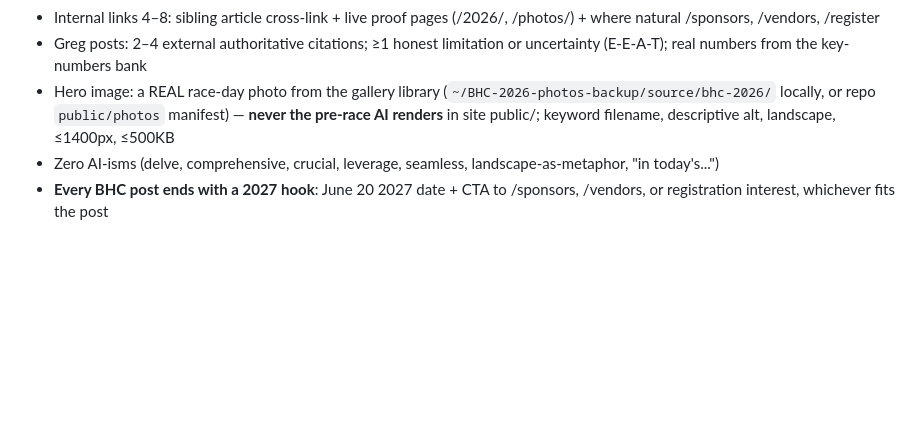
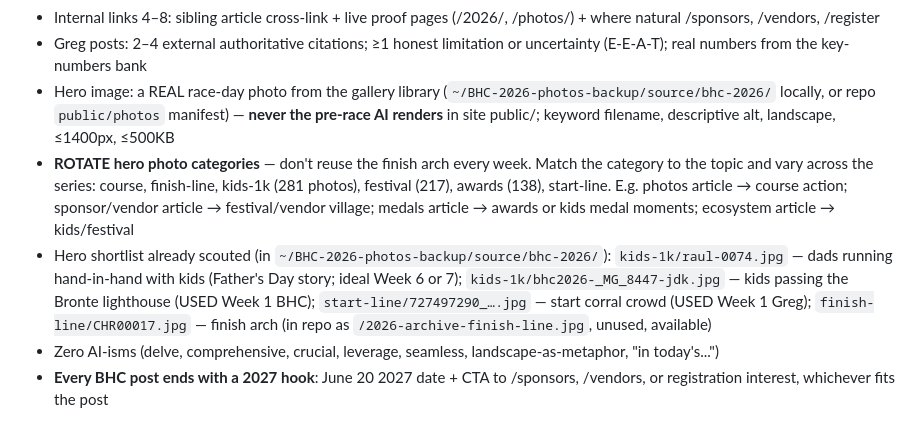
Before and after one commit to kowalcg/BHC5k-2026, a Markdown page: 11. Content Series - Building a Digital-First Race/EDITORIAL_CALENDAR.md, the part around the change. Drawn GitHub-style; blank space fills up the shorter version.

Commit message:
Editorial calendar: hero photo rotation rule + scouted shortlist
Co-Authored-By: Claude Fable 5 <noreply@anthropic.com>
Claude-Session: https://claude.ai/code/session_01DNzHMUwQfexXNQRJMHkZDv

```diff
--- a/11. Content Series - Building a Digital-First Race/EDITORIAL_CALENDAR.md
+++ b/11. Content Series - Building a Digital-First Race/EDITORIAL_CALENDAR.md
@@ -41,6 +41,8 @@ Every pair cross-links both ways and links to live proof (/photos/, /2026/, spon
 - Internal links 4–8: sibling article cross-link + live proof pages (/2026/, /photos/) + where natural /sponsors, /vendors, /register
 - Greg posts: 2–4 external authoritative citations; ≥1 honest limitation or uncertainty (E-E-A-T); real numbers from the key-numbers bank
 - Hero image: a REAL race-day photo from the gallery library (`~/BHC-2026-photos-backup/source/bhc-2026/` locally, or repo `public/photos` manifest) — **never the pre-race AI renders** in site public/; keyword filename, descriptive alt, landscape, ≤1400px, ≤500KB
+- **ROTATE hero photo categories** — don't reuse the finish arch every week. Match the category to the topic and vary across the series: course, finish-line, kids-1k (281 photos), festival (217), awards (138), start-line. E.g. photos article → course action; sponsor/vendor article → festival/vendor village; medals article → awards or kids medal moments; ecosystem article → kids/festival
+- Hero shortlist already scouted (in `~/BHC-2026-photos-backup/source/bhc-2026/`): `kids-1k/raul-0074.jpg` — dads running hand-in-hand with kids (Father's Day story; ideal Week 6 or 7); `kids-1k/bhc2026-_MG_8447-jdk.jpg` — kids passing the Bronte lighthouse (USED Week 1 BHC); `start-line/727497290_….jpg` — start corral crowd (USED Week 1 Greg); `finish-line/CHR00017.jpg` — finish arch (in repo as `/2026-archive-finish-line.jpg`, unused, available)
 - Zero AI-isms (delve, comprehensive, crucial, leverage, seamless, landscape-as-metaphor, "in today's...")
 - **Every BHC post ends with a 2027 hook**: June 20 2027 date + CTA to /sponsors, /vendors, or registration interest, whichever fits the post
 
```
